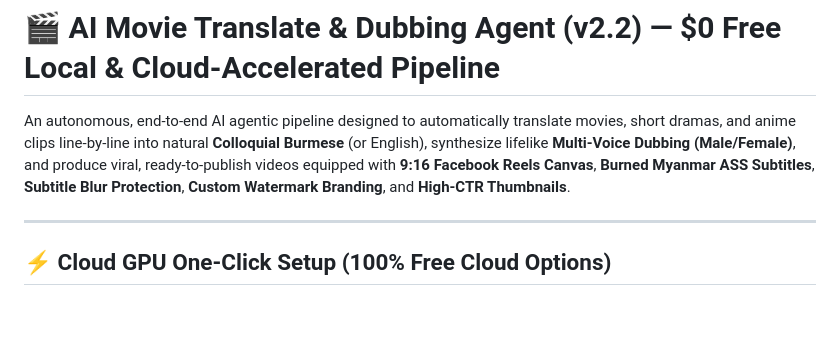
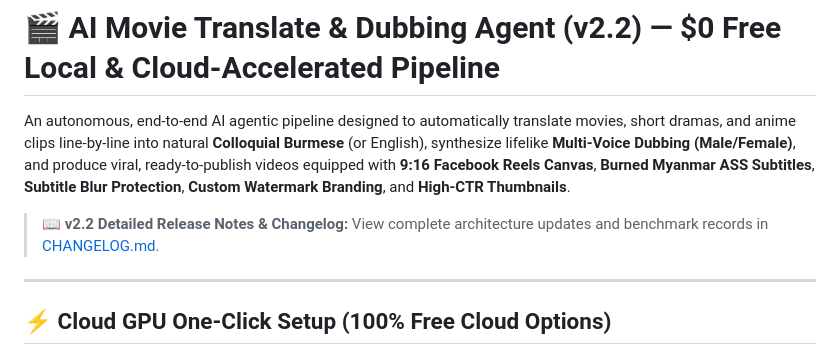
Before and after one commit to paipai1999/ai-translate-agent, a Markdown page: README.md, the part around the change. Drawn GitHub-style; blank space fills up the shorter version.

Commit message:
docs(changelog): add comprehensive v2.2.0 release notes and architecture records

```diff
--- a/README.md
+++ b/README.md
@@ -1,6 +1,8 @@
 # 🎬 AI Movie Translate & Dubbing Agent (v2.2) — $0 Free Local & Cloud-Accelerated Pipeline
 
 An autonomous, end-to-end AI agentic pipeline designed to automatically translate movies, short dramas, and anime clips line-by-line into natural **Colloquial Burmese** (or English), synthesize lifelike **Multi-Voice Dubbing (Male/Female)**, and produce viral, ready-to-publish videos equipped with **9:16 Facebook Reels Canvas**, **Burned Myanmar ASS Subtitles**, **Subtitle Blur Protection**, **Custom Watermark Branding**, and **High-CTR Thumbnails**.
+
+> 📖 **v2.2 Detailed Release Notes & Changelog:** View complete architecture updates and benchmark records in [CHANGELOG.md](CHANGELOG.md).
 
 ---
 
```
Also changed, not shown: CHANGELOG.md (added, +74 -0 lines).
